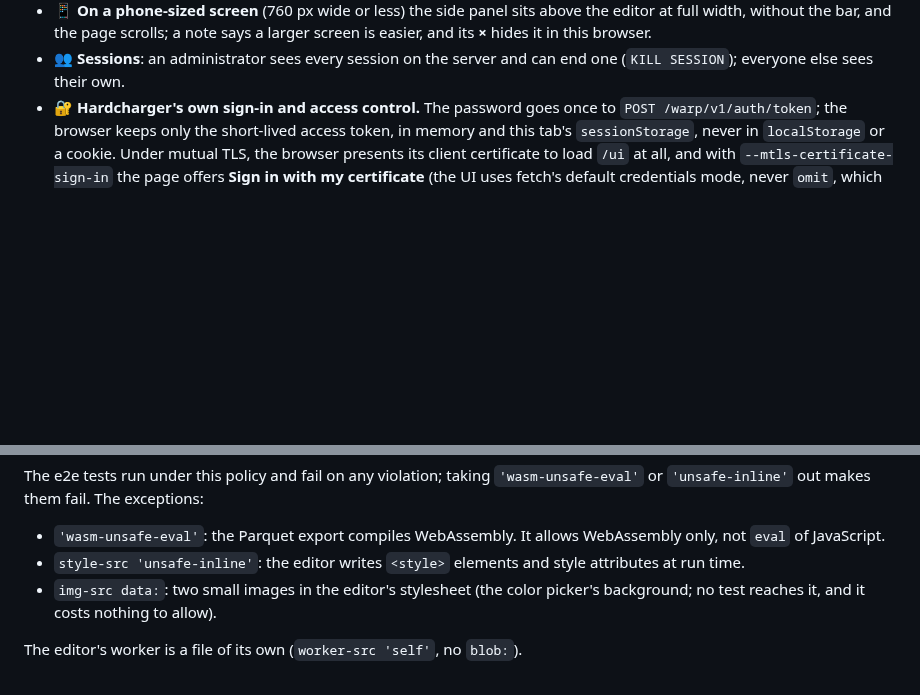
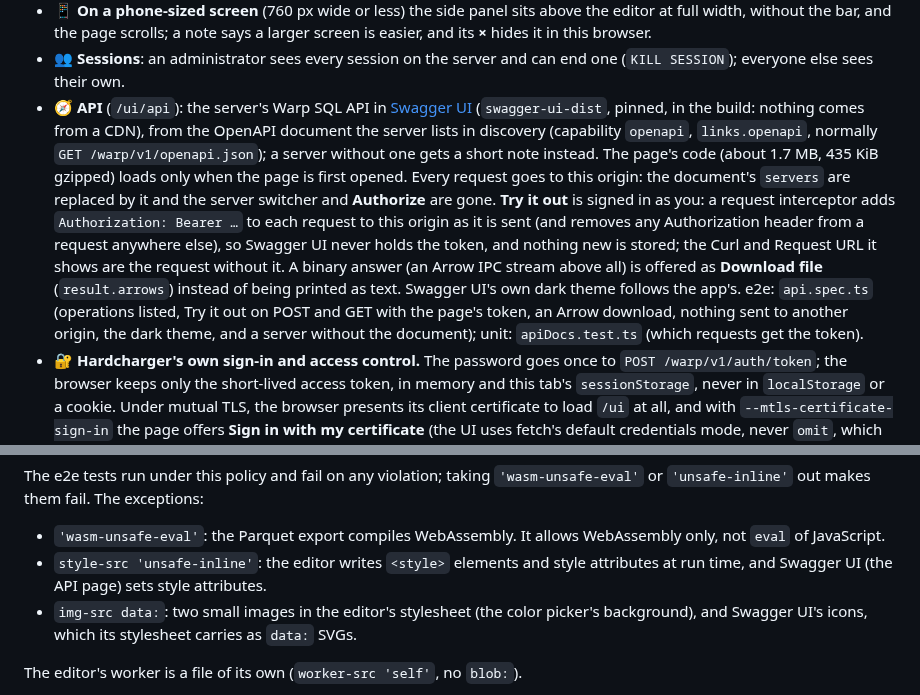
Before and after one commit to gizmodata/hardcharger, a Markdown page: ui/README.md, 2 parts joined by grey strips. Rendered like a GitHub page; blank space fills up the shorter version.

```diff
--- a/ui/README.md
+++ b/ui/README.md
@@ -115,6 +115,21 @@ backend and no cross-origin access: the browser speaks [Warp SQL](https://github
   and its **×** hides it in this browser.
 - 👥 **Sessions**: an administrator sees every session on the server and can end one
   (`KILL SESSION`); everyone else sees their own.
+- 🧭 **API** (`/ui/api`): the server's Warp SQL API in [Swagger UI](https://github.com/swagger-api/swagger-ui)
+  (`swagger-ui-dist`, pinned, in the build: nothing comes from a CDN), from the OpenAPI
+  document the server lists in discovery (capability `openapi`, `links.openapi`, normally
+  `GET /warp/v1/openapi.json`); a server without one gets a short note instead. The page's
+  code (about 1.7 MB, 435 KiB gzipped) loads only when the page is first opened. Every
+  request goes to this origin: the document's `servers` are replaced by it and the server
+  switcher and **Authorize** are gone. **Try it out** is signed in as you: a request
+  interceptor adds `Authorization: Bearer …` to each request to this origin as it is sent
+  (and removes any Authorization header from a request anywhere else), so Swagger UI never
+  holds the token, and nothing new is stored; the Curl and Request URL it shows are the
+  request without it. A binary answer (an Arrow IPC stream above all) is offered as
+  **Download file** (`result.arrows`) instead of being printed as text. Swagger UI's own dark
+  theme follows the app's. e2e: `api.spec.ts` (operations listed, Try it out on POST and GET
+  with the page's token, an Arrow download, nothing sent to another origin, the dark theme,
+  and a server without the document); unit: `apiDocs.test.ts` (which requests get the token).
 - 🔐 **Hardcharger's own sign-in and access control.** The password goes once to
   `POST /warp/v1/auth/token`; the browser keeps only the short-lived access token, in memory
   and this tab's `sessionStorage`, never in `localStorage` or a cookie. Under mutual TLS, the
@@ -168,9 +183,9 @@ The e2e tests run under this policy and fail on any violation; taking `'wasm-uns
 - `'wasm-unsafe-eval'`: the Parquet export compiles WebAssembly. It allows WebAssembly only,
   not `eval` of JavaScript.
 - `style-src 'unsafe-inline'`: the editor writes `<style>` elements and style attributes at run
-  time.
+  time, and Swagger UI (the API page) sets style attributes.
 - `img-src data:`: two small images in the editor's stylesheet (the color picker's
-  background; no test reaches it, and it costs nothing to allow).
+  background), and Swagger UI's icons, which its stylesheet carries as `data:` SVGs.
 
 The editor's worker is a file of its own (`worker-src 'self'`, no `blob:`).
 
```
Also changed, not shown: CHANGELOG.md (+10 -0 lines), README.md (+18 -0 lines), docs/assets/web-ui-api-dark.png (added), docs/assets/web-ui-api-light.png (added), 11 other files.
